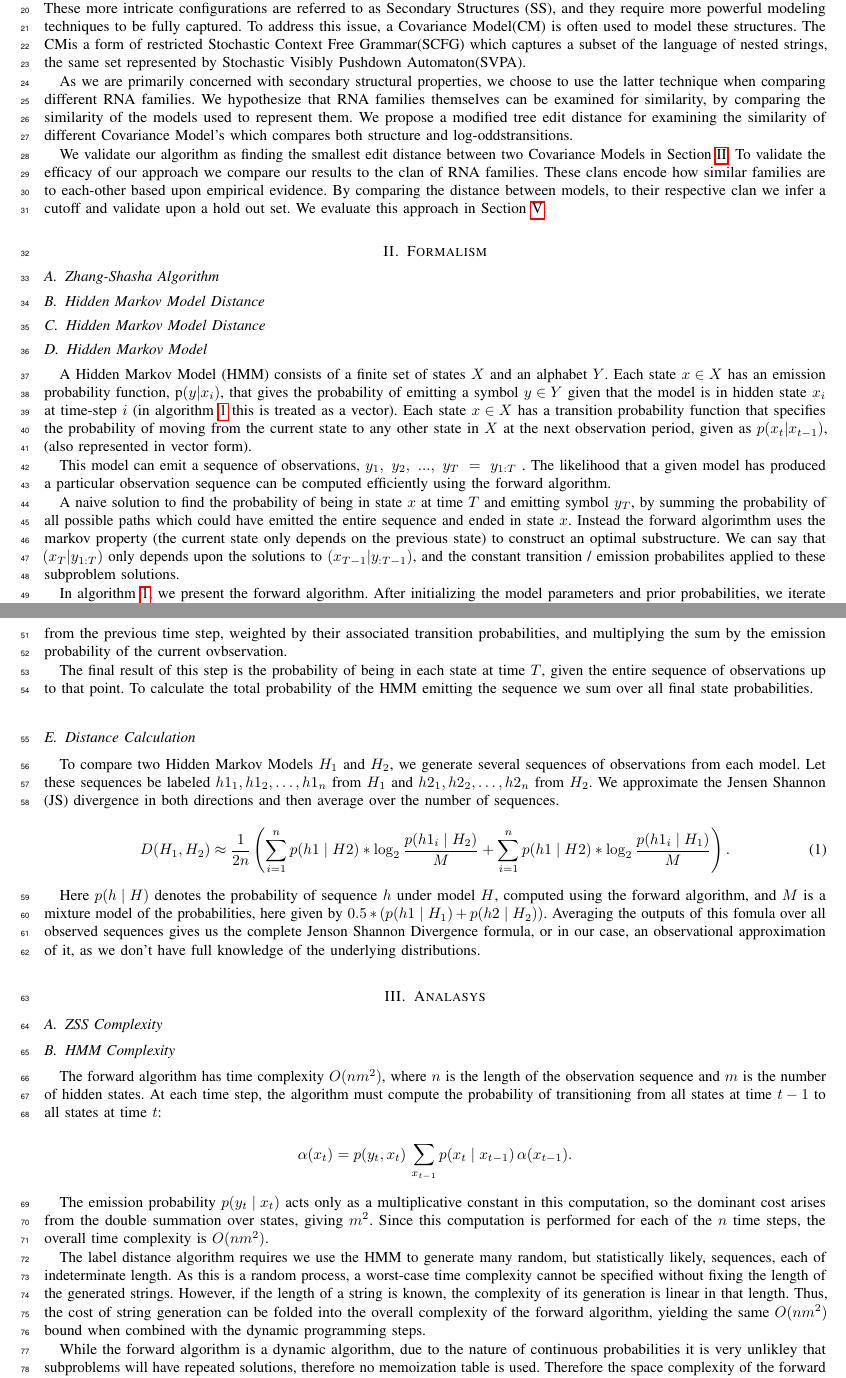
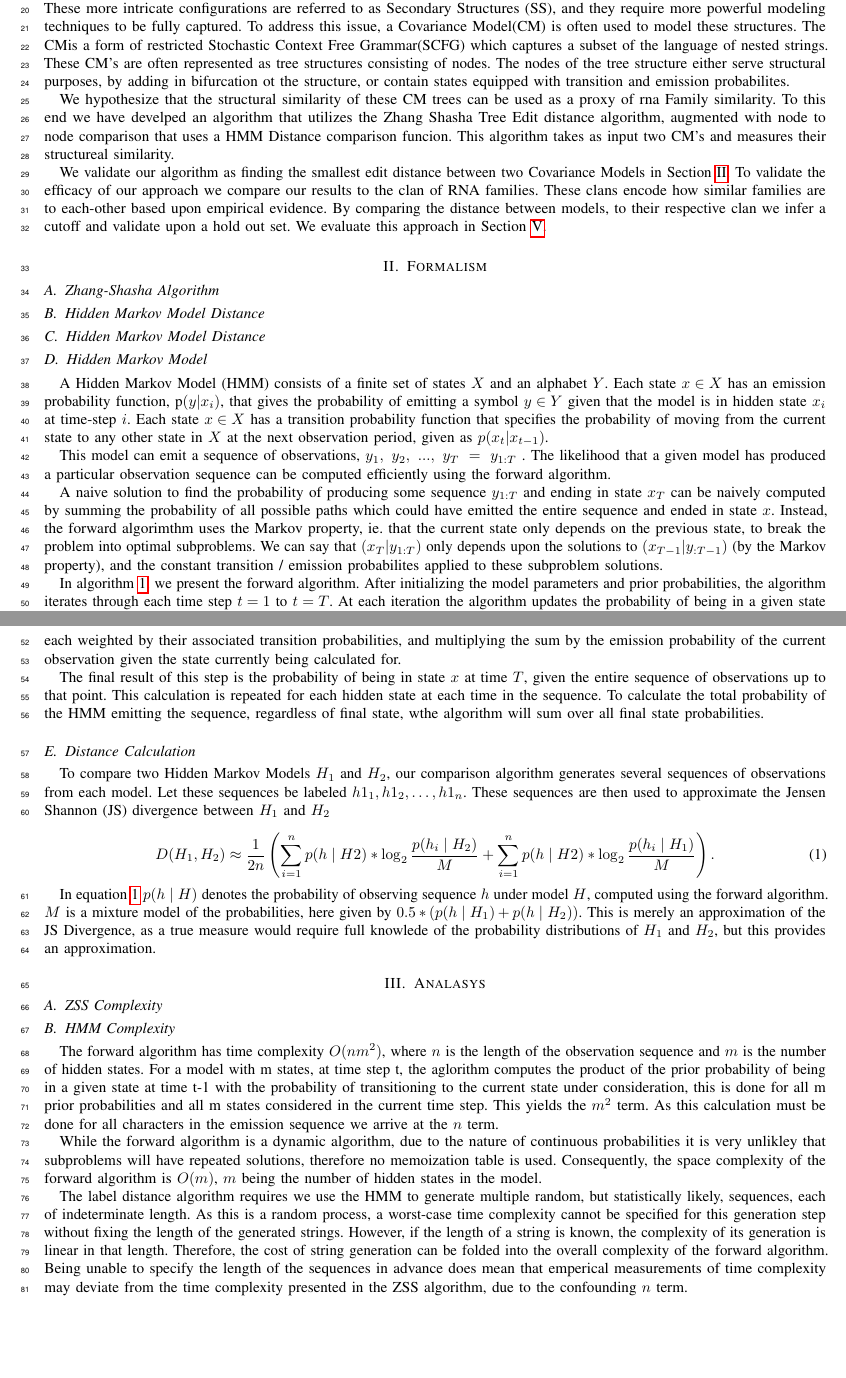
Before and after one commit to BRichli/RNACompare, a LaTeX paper (TexPaper/paper.tex, which reads TexPaper/Analasys.tex, TexPaper/Formalism.tex, TexPaper/Introduction.tex): two parts of pages 1 and 2 of 5 before the commit and two parts of pages 1 and 2 of 4 after it, joined at a grey line, cut so that both start at the same text, the shorter picture padded with empty space. Compiled offline with pdfLaTeX; a missing font is replaced by an installed copy or a similar font; a LaTeX package or settings file that is missing is left out.

Commit message:
proofread and updated intro

```diff
--- a/TexPaper/Analasys.tex
+++ b/TexPaper/Analasys.tex
@@ -8,29 +8,19 @@
 
 \subsection{HMM Complexity}
 The forward algorithm has time complexity $O(nm^2)$, where $n$ is the length of the
-observation sequence and $m$ is the number of hidden states. At each time step, the
-algorithm must compute the probability of transitioning from all states at time
-$t-1$ to all states at time $t$:
-
-
-\[
-\alpha(x_t) = p(y_t,x_t)\,\displaystyle\sum_{x_{t-1}} p(x_t \mid x_{t-1})\,\alpha(x_{t-1}).
-\]
-
-
-The emission probability $p(y_t \mid x_t)$ acts only as a multiplicative constant in
-this computation, so the dominant cost arises from the double summation over states,
-giving $m^2$. Since this computation is performed for each of the $n$ time steps, the
-overall time complexity is $O(nm^2)$.
-
-The label distance algorithm requires we use the HMM to generate many random, but statistically likely, sequences, each of
-indeterminate length. As this is a random process, a worst-case time complexity cannot
-be specified without fixing the length of the generated strings. However, if the length
-of a string is known, the complexity of its generation is linear in that length. Thus,
-the cost of string generation can be folded into the overall complexity of the forward
-algorithm, yielding the same $O(nm^2)$ bound when combined with the dynamic programming
-steps.
+observation sequence and $m$ is the number of hidden states. For a model with m states,
+at time step t, the aglorithm computes the product of the prior probability of being in a
+given state at time t-1 with the probability of transitioning to the current state under consideration, this is
+done for all m prior probabilities and all m states considered in the current time step. This yields the
+$m^2$ term. As this calculation must be done for all characters in the emission sequence we arrive at the $n$ term.
 
 While the forward algorithm is a dynamic algorithm, due to the nature of continuous probabilities
 it is very unlikley that subproblems will have repeated solutions, therefore no memoization table is used.
-Therefore the space complexity of the forward algorithm is $O(m)$, $m$ being the number of hidden states in the model.
+Consequently, the space complexity of the forward algorithm is $O(m)$, $m$ being the number of hidden states in the model.
+
+The label distance algorithm requires we use the HMM to generate multiple random, but statistically likely, sequences, each of
+indeterminate length. As this is a random process, a worst-case time complexity cannot
+be specified for this generation step without fixing the length of the generated strings. However, if the length
+of a string is known, the complexity of its generation is linear in that length. Therefore, the cost of string generation can be folded into the overall complexity of the forward
+algorithm. Being unable to specify the length of the sequences in advance does mean that emperical measurements of time complexity may deviate from the
+time complexity presented in the ZSS algorithm, due to the confounding $n$ term.
--- a/TexPaper/Formalism.tex
+++ b/TexPaper/Formalism.tex
@@ -17,19 +17,19 @@
 
 A Hidden Markov Model (HMM) consists of a finite set of states $X$ and an alphabet $Y$.
 Each state $x \in X$ has an emission probability function, p$(y | x_i)$, that gives the probability of
-emitting a symbol $y \in Y$ given that the model is in hidden state $x_i$ at time-step $i$ (in algorithm~\ref{alg:hmm-forward} this is treated as a vector).
+emitting a symbol $y \in Y$ given that the model is in hidden state $x_i$ at time-step $i$.
 Each state $x \in X$ has a transition probability function
 that specifies the probability of moving from the current state to any other state in
-$X$ at the next observation period, given as $p(x_t | x_{t-1})$, (also represented in vector form).
+$X$ at the next observation period, given as $p(x_t | x_{t-1})$.
 
 This model can emit a sequence of observations, $y_1,\ y_2,\ ...,\ y_T\ =\ y_{1:T}$ . The likelihood that a given
 model has produced a particular observation sequence can be computed efficiently using
 the forward algorithm.
 
-A naive solution to find the probability of being in state $x$ at time $T$
-and emitting symbol $y_T$, by summing the probability of all possible paths which could have emitted the entire sequence and ended in state $x$. Instead
-the forward algorimthm uses the markov property (the current state only depends on the previous state) to construct an optimal substructure.
-We can say that $(x_T | y_{1:T})$ only depends upon the solutions to $(x_{T-1} | y_{:T-1})$, and the constant transition / emission probabilites
+A naive solution to find the probability of producing some sequence $y_{1:T}$ and ending in state $x_T$ can be naively computed by summing the
+probability of all possible paths which could have emitted the entire sequence and ended in state $x$. Instead,
+the forward algorimthm uses the Markov property, ie. that the current state only depends on the previous state, to break the problem into optimal subproblems.
+We can say that $(x_T | y_{1:T})$ only depends upon the solutions to $(x_{T-1} | y_{:T-1})$ (by the Markov property), and the constant transition / emission probabilites
 applied to these subproblem solutions.
 
 
@@ -54,31 +54,33 @@ applied to these subproblem solutions.
 % BRYAN WRITE FORMALISM FOR HMM ie PSEUDOCODE AND SHORT EXPLANATION
 
 In algorithm~\ref{alg:hmm-forward}, we present the forward algorithm. After initializing the model parameters and prior probabilities,
-we iterate through each time step $t$ from $1$ to $T$. We then update the probability of being in a given state by summing over all probabilities
-from the previous time step, weighted by their associated transition probabilities, and multiplying the sum by the emission probability of the current ovbservation.
+the algorithm iterates through each time step $t=1$  to $t=T$. At each iteration the algorithm updates the probability of being in a given state and emitting the current symbol in the sequence.
+It does this by summing over all probabilities
+from the previous time step, each weighted by their associated transition probabilities, and multiplying the sum by the emission probability of the current observation
+given the state currently being calculated for.
 
-The final result of this step is the probability of being in each state at time $T$, given the entire sequence of observations up to that point.
-To calculate the total probability of the HMM emitting the sequence we sum over all final state probabilities.
+The final result of this step is the probability of being in state $x$ at time $T$, given the entire sequence of observations up to that point.
+This calculation is repeated for each hidden state at each time in the sequence.
+To calculate the total probability of the HMM emitting the sequence, regardless of final state, wthe algorithm will sum over all final state probabilities.
 
 \subsection{Distance Calculation}
-To compare two Hidden Markov Models $H_1$ and $H_2$, we generate several sequences of
+To compare two Hidden Markov Models $H_1$ and $H_2$, our comparison algorithm generates several sequences of
 observations from each model. Let these sequences be labeled
-$h1_1, h1_2, \ldots, h1_n$ from $H_1$ and $h2_1, h2_2, \ldots, h2_n$ from $H_2$.
-We approximate the Jensen Shannon (JS) divergence in both directions and then average
-over the number of sequences.
+$h1_1, h1_2, \ldots, h1_n$.
+These sequences are then used to approximate the Jensen Shannon (JS) divergence between $H_1$ and $H_2$
 
 
 \begin{equation}
 D(H_1, H_2) \approx \frac{1}{2n} \left(
-    \sum_{i=1}^n p(h1 \mid H2)*\log_2 \frac{p(h1_i \mid H_2)}{M}
-    + \sum_{i=1}^n p(h1 \mid H2)*\log_2 \frac{p(h1_i \mid H_1)}{M}
+    \sum_{i=1}^n p(h \mid H2)*\log_2 \frac{p(h_i \mid H_2)}{M}
+    + \sum_{i=1}^n p(h \mid H2)*\log_2 \frac{p(h_i \mid H_1)}{M}
 \right).
-\label{eq:kld}
+\label{eq:jsd}
 \end{equation}
 
 
-Here $p(h \mid H)$ denotes the probability of sequence $h$ under model $H$, computed
-using the forward algorithm, and $M$ is a mixture model of the probabilities, here
-given by $0.5*(p(h1 \mid H_1) + p(h2 \mid H_2))$. Averaging the outputs of this fomula over all
-observed sequences gives us the complete Jenson Shannon Divergence formula, or in our case, an
-observational approximation of it, as we don't have full knowledge of the underlying distributions.
+In equation \ref{eq:jsd} $p(h \mid H)$ denotes the probability of observing sequence $h$ under model $H$, computed
+using the forward algorithm. $M$ is a mixture model of the probabilities, here
+given by $0.5*(p(h \mid H_1) + p(h \mid H_2))$. This is merely an approximation of the JS Divergence, as
+a true measure would require full knowlede of the probability distributions of $H_1$ and $H_2$, but this
+provides an approximation.
--- a/TexPaper/Introduction.tex
+++ b/TexPaper/Introduction.tex
@@ -10,12 +10,16 @@ This model has the same expressive power as a \srg{} (\srgabv{}), meaning it can
 However, it is limited in that it cannot represent more complex structures.
 These more intricate configurations are referred to as \sss{} (\sssabv{}), and they require more powerful modeling techniques to be fully captured.
 To address this issue, a \cm (\cmabv) is often used to model these structures. The \cmabv is a form of restricted \scfg (\scfgabv) which captures a subset of the
-language of nested strings, the same set represented by \svpa (\svpaabv).
+language of nested strings. These CM's are often represented as tree structures consisting of nodes. The nodes of the tree structure
+either serve structural purposes, by adding in bifurcation ot the structure, or contain states equipped with transition and emission probabilites.
 % \br{verify this, it is rather apparent, but still find a source.}
 
-As we are primarily concerned with secondary structural properties, we choose to use the latter technique when comparing different \rnaf{}.
-We hypothesize that \rnaf{} themselves can be examined for similarity, by comparing the similarity of the models used to represent them.
-We propose a modified tree edit distance for examining the similarity of different \cm's which compares both structure and \lo transitions.
+% As we are primarily concerned with secondary structural properties, we choose to use the latter technique when comparing different \rnaf{}.
+% We hypothesize that \rnaf{} themselves can be examined for similarity, by comparing the similarity of the models used to represent them.
+% We propose a modified tree edit distance for examining the similarity of different \cm's which compares both structure and \lo transitions.
+We hypothesize that the structural similarity of these CM trees can be used as a proxy of rna Family similarity. To this
+end we have develped an algorithm that utilizes the Zhang Shasha Tree Edit distance algorithm, augmented with node to node comparison that uses a HMM Distance comparison
+funcion. This algorithm takes as input two CM's and measures their structureal similarity.
 
 We validate our algorithm as finding the smallest edit distance between two \cm s in Section~\ref{sec:formalism}. To validate the efficacy of our approach we
 compare our results to the \clique{} of RNA families. These \clique s encode how similar families are to each-other based upon empirical evidence.
```
Also changed, not shown: TexPaper/Implementation.tex (+17 -17 lines).
